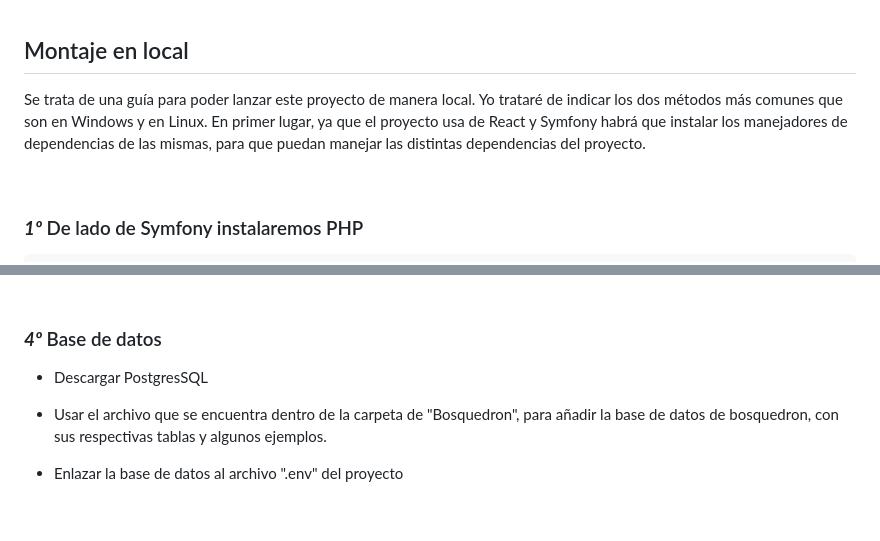
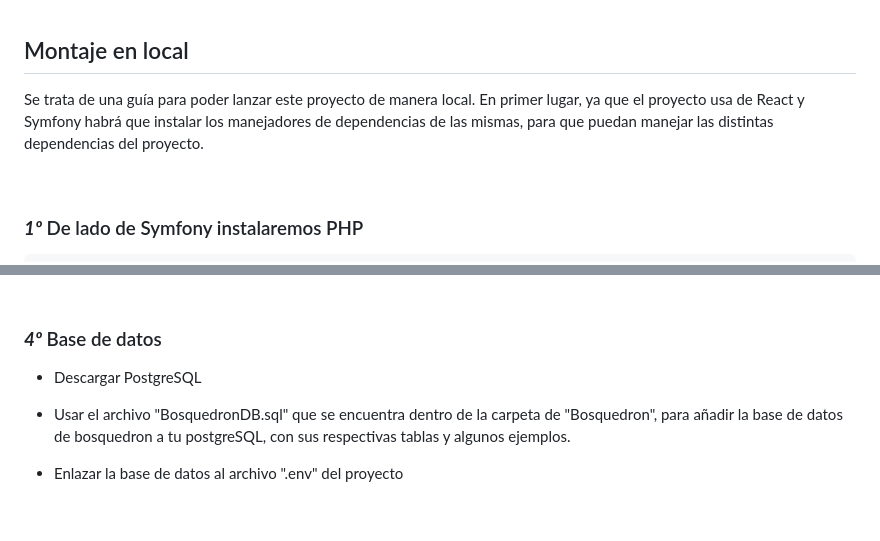
Before and after one commit to D4nielGR/Final-project-DAW, a Markdown page: README.md, 2 parts joined by grey strips. Rendered like a GitHub page.

Commit message:
Actualización memoria del proyecto

```diff
--- a/README.md
+++ b/README.md
@@ -250,7 +250,7 @@
 
 
 ## Montaje en local
-   Se trata de una guía para poder lanzar este proyecto de manera local. Yo trataré de indicar los dos métodos más comunes que son en Windows y en Linux. En primer lugar, ya que el proyecto usa de React y Symfony habrá que instalar los manejadores de dependencias de las mismas, para que puedan manejar las distintas dependencias del proyecto.
+   Se trata de una guía para poder lanzar este proyecto de manera local. En primer lugar, ya que el proyecto usa de React y Symfony habrá que instalar los manejadores de dependencias de las mismas, para que puedan manejar las distintas dependencias del proyecto.
 
 <br>
 
@@ -289,9 +289,9 @@
 
    ### ***4º*** Base de datos
 
-   - Descargar PostgresSQL
+   - Descargar PostgreSQL
 
-   - Usar el archivo que se encuentra dentro de la carpeta de "Bosquedron", para añadir la base de datos de bosquedron, con sus respectivas tablas y algunos ejemplos.
+   - Usar el archivo "BosquedronDB.sql" que se encuentra dentro de la carpeta de "Bosquedron", para añadir la base de datos de bosquedron a tu postgreSQL, con sus respectivas tablas y algunos ejemplos.
 
    - Enlazar la base de datos al archivo ".env" del proyecto
 
```
